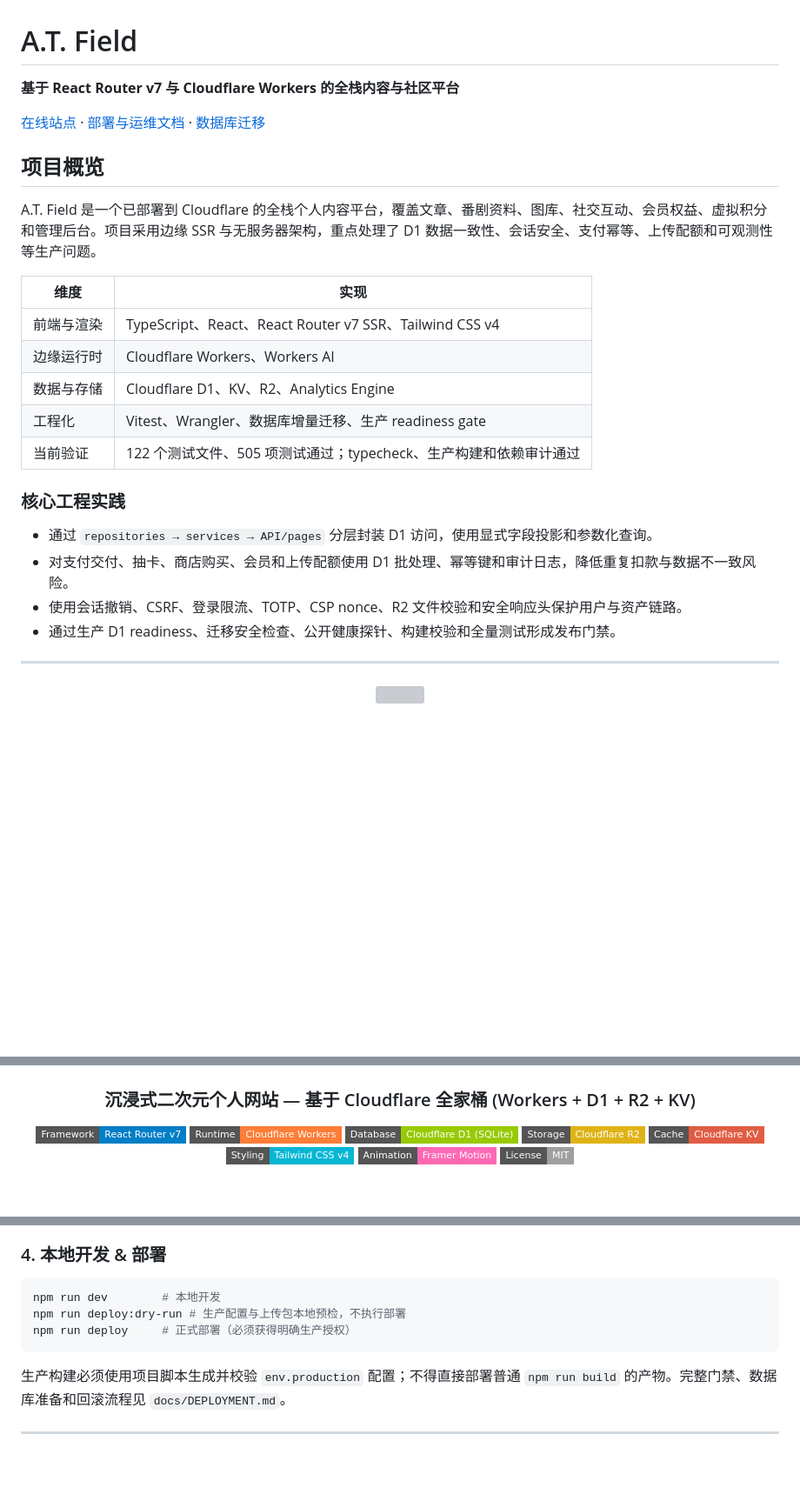
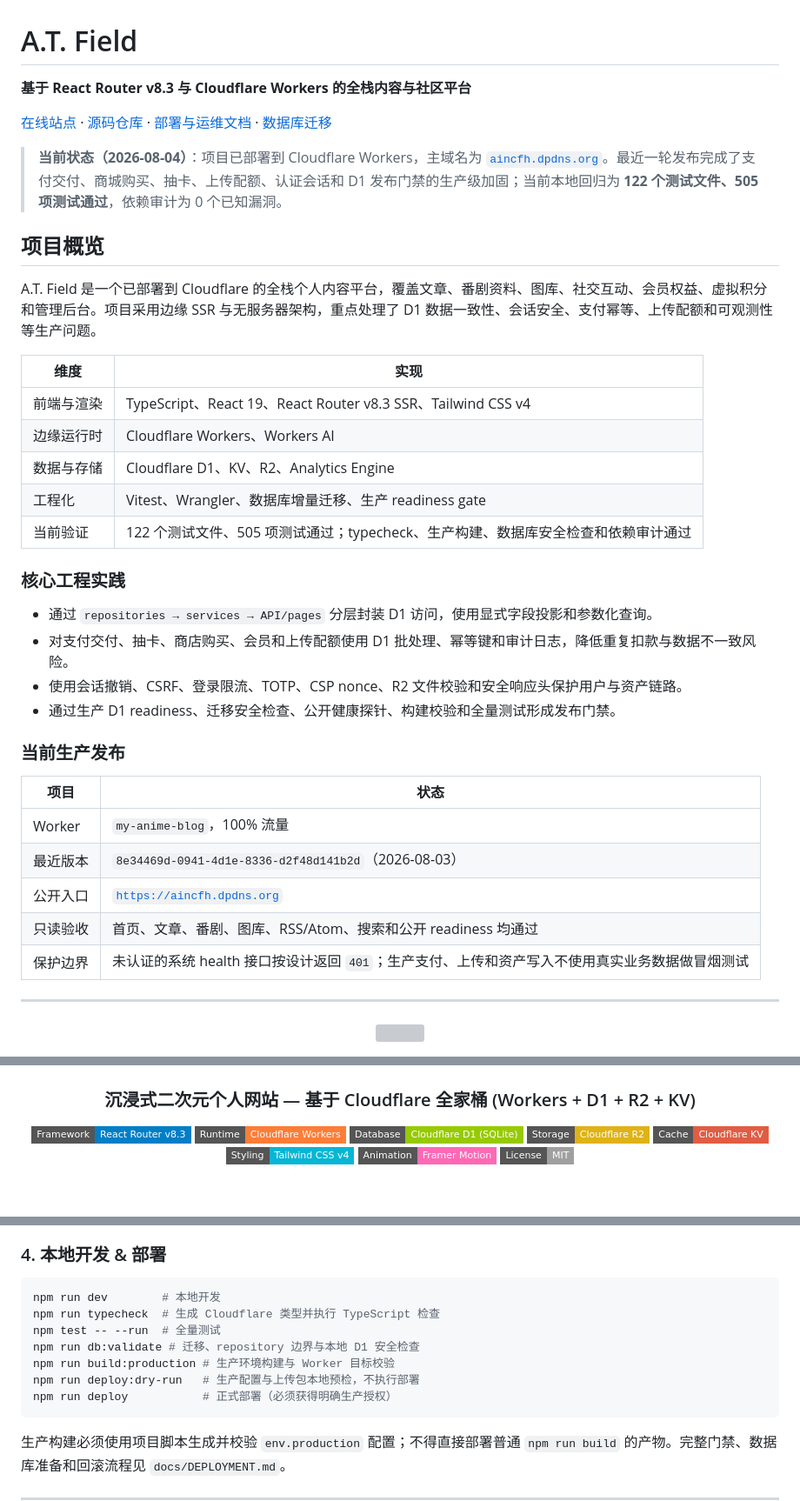
Before and after one commit to AincFh/my-anime-blog, a Markdown page: README.md, 3 parts joined by grey strips. Shown at 87% size. Rendered like a GitHub page; badges without logos; blank space fills up the shorter version; grey boxes are pictures that could not be loaded.

Commit message:
docs(readme): refresh project status and changelog

````diff
--- a/README.md
+++ b/README.md
@@ -1,8 +1,10 @@
 # A.T. Field
 
-**基于 React Router v7 与 Cloudflare Workers 的全栈内容与社区平台**
+**基于 React Router v8.3 与 Cloudflare Workers 的全栈内容与社区平台**
 
-[在线站点](https://aincfh.dpdns.org) · [部署与运维文档](docs/DEPLOYMENT.md) · [数据库迁移](database/)
+[在线站点](https://aincfh.dpdns.org) · [源码仓库](https://github.com/AincFh/my-anime-blog) · [部署与运维文档](docs/DEPLOYMENT.md) · [数据库迁移](database/)
+
+> **当前状态（2026-08-04）**：项目已部署到 Cloudflare Workers，主域名为 [`aincfh.dpdns.org`](https://aincfh.dpdns.org)。最近一轮发布完成了支付交付、商城购买、抽卡、上传配额、认证会话和 D1 发布门禁的生产级加固；当前本地回归为 **122 个测试文件、505 项测试通过**，依赖审计为 0 个已知漏洞。
 
 ## 项目概览
 
@@ -10,11 +12,11 @@ A.T. Field 是一个已部署到 Cloudflare 的全栈个人内容平台，覆盖
 
 | 维度 | 实现 |
 | --- | --- |
-| 前端与渲染 | TypeScript、React、React Router v7 SSR、Tailwind CSS v4 |
+| 前端与渲染 | TypeScript、React 19、React Router v8.3 SSR、Tailwind CSS v4 |
 | 边缘运行时 | Cloudflare Workers、Workers AI |
 | 数据与存储 | Cloudflare D1、KV、R2、Analytics Engine |
 | 工程化 | Vitest、Wrangler、数据库增量迁移、生产 readiness gate |
-| 当前验证 | 122 个测试文件、505 项测试通过；typecheck、生产构建和依赖审计通过 |
+| 当前验证 | 122 个测试文件、505 项测试通过；typecheck、生产构建、数据库安全检查和依赖审计通过 |
 
 ### 核心工程实践
 
@@ -22,6 +24,16 @@ A.T. Field 是一个已部署到 Cloudflare 的全栈个人内容平台，覆盖
 - 对支付交付、抽卡、商店购买、会员和上传配额使用 D1 批处理、幂等键和审计日志，降低重复扣款与数据不一致风险。
 - 使用会话撤销、CSRF、登录限流、TOTP、CSP nonce、R2 文件校验和安全响应头保护用户与资产链路。
 - 通过生产 D1 readiness、迁移安全检查、公开健康探针、构建校验和全量测试形成发布门禁。
+
+### 当前生产发布
+
+| 项目 | 状态 |
+| --- | --- |
+| Worker | `my-anime-blog`，100% 流量 |
+| 最近版本 | `8e34469d-0941-4d1e-8336-d2f48d141b2d`（2026-08-03） |
+| 公开入口 | [`https://aincfh.dpdns.org`](https://aincfh.dpdns.org) |
+| 只读验收 | 首页、文章、番剧、图库、RSS/Atom、搜索和公开 readiness 均通过 |
+| 保护边界 | 未认证的系统 health 接口按设计返回 `401`；生产支付、上传和资产写入不使用真实业务数据做冒烟测试 |
 
 ---
 
@@ -52,7 +64,7 @@ A.T. Field 是一个已部署到 Cloudflare 的全栈个人内容平台，覆盖
 </h3>
 
 <p align="center">
-  <img src="https://img.shields.io/badge/Framework-React_Router_v7-blue?style=flat-square&logo=react" />
+  <img src="https://img.shields.io/badge/Framework-React_Router_v8.3-blue?style=flat-square&logo=react" />
   <img src="https://img.shields.io/badge/Runtime-Cloudflare_Workers-orange?style=flat-square&logo=cloudflare" />
   <img src="https://img.shields.io/badge/Database-Cloudflare_D1_(SQLite)-green?style=flat-square" />
   <img src="https://img.shields.io/badge/Storage-Cloudflare_R2-yellow?style=flat-square" />
@@ -453,8 +494,12 @@ npx wrangler d1 execute anime_db --local --file=database/seed.sql -y
 
 ```bash
 npm run dev        # 本地开发
-npm run deploy:dry-run # 生产配置与上传包本地预检，不执行部署
-npm run deploy     # 正式部署（必须获得明确生产授权）
+npm run typecheck  # 生成 Cloudflare 类型并执行 TypeScript 检查
+npm test -- --run  # 全量测试
+npm run db:validate # 迁移、repository 边界与本地 D1 安全检查
+npm run build:production # 生产环境构建与 Worker 目标校验
+npm run deploy:dry-run   # 生产配置与上传包本地预检，不执行部署
+npm run deploy           # 正式部署（必须获得明确生产授权）
 ```
 
 生产构建必须使用项目脚本生成并校验 `env.production` 配置；不得直接部署普通 `npm run build` 的产物。完整门禁、数据库准备和回滚流程见 `docs/DEPLOYMENT.md`。
````
Also changed, not shown: other parts of README.md (+45 -8 lines).
